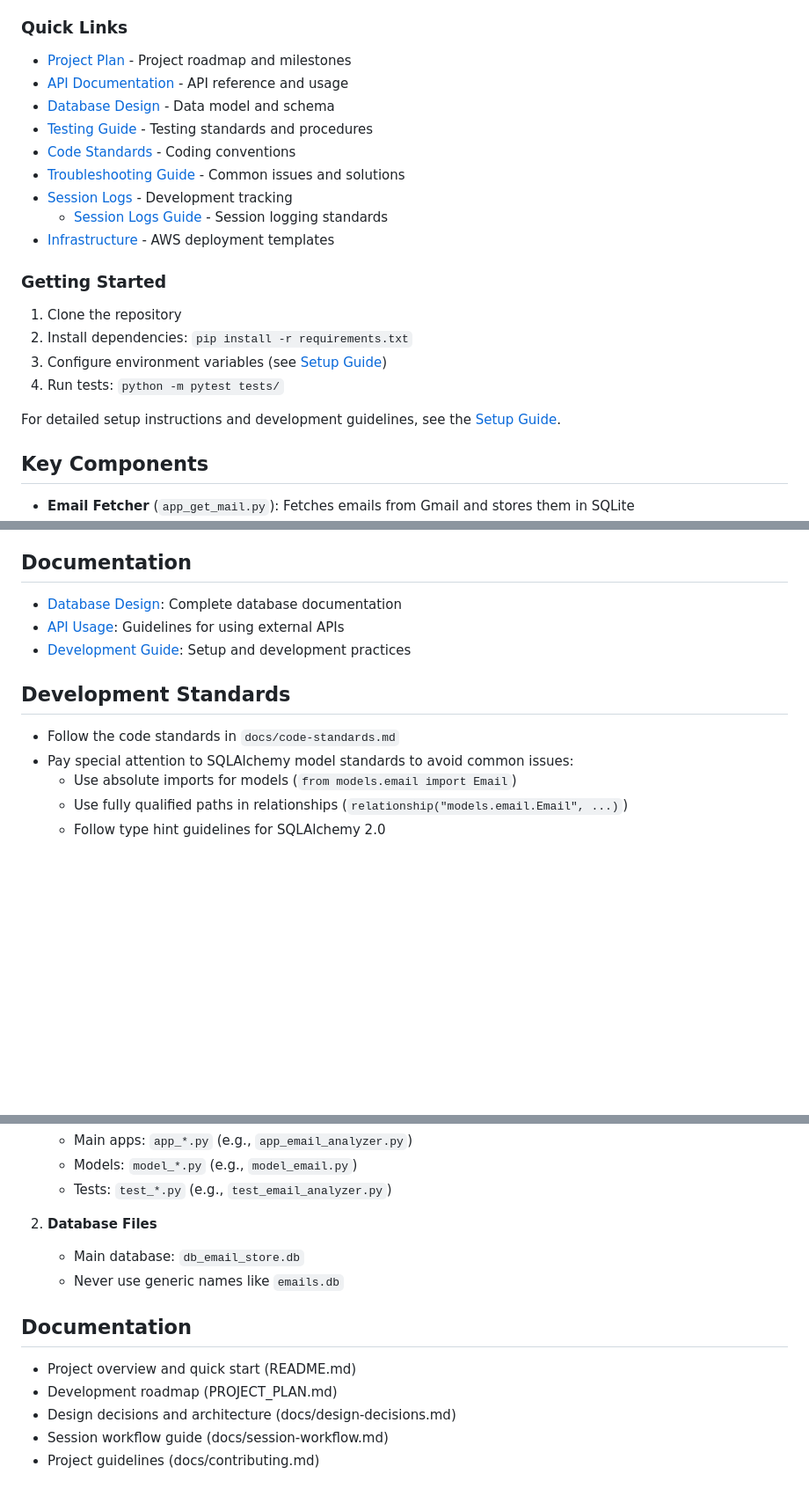
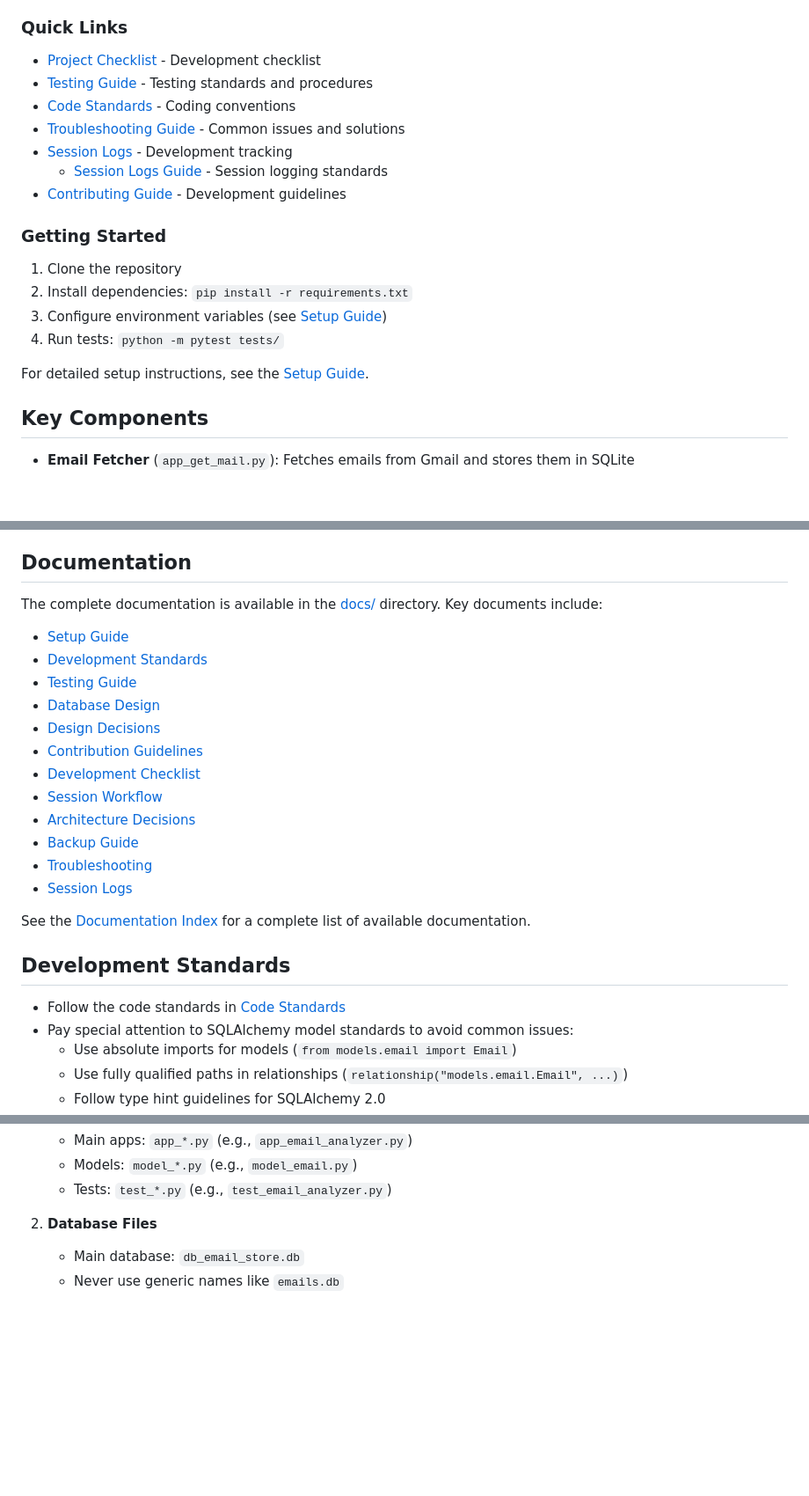
Before and after one commit to edkempe/Marian, a Markdown page: README.md, 3 parts joined by grey strips. Shown at 88% size. Drawn GitHub-style; blank space fills up the shorter version.

Commit message:
docs: improve README organization and documentation structure

```diff
--- a/README.md
+++ b/README.md
@@ -127,15 +128,13 @@ Marian is an AI-powered email analysis and cataloging system that helps organize
 - Extensible analysis framework
 
 ### Quick Links
-- [Project Plan](docs/project-plan.md) - Project roadmap and milestones
-- [API Documentation](docs/api_mappings.md) - API reference and usage
-- [Database Design](docs/database-design.md) - Data model and schema
+- [Project Checklist](docs/dev-checklist.md) - Development checklist
 - [Testing Guide](docs/testing-guide.md) - Testing standards and procedures
 - [Code Standards](docs/code-standards.md) - Coding conventions
 - [Troubleshooting Guide](docs/troubleshooting.md) - Common issues and solutions
 - [Session Logs](docs/session_logs/) - Development tracking
   - [Session Logs Guide](docs/session_logs/README.md) - Session logging standards
-- [Infrastructure](infrastructure/) - AWS deployment templates
+- [Contributing Guide](docs/contributing.md) - Development guidelines
 
 ### Getting Started
 1. Clone the repository
@@ -143,7 +142,7 @@ Marian is an AI-powered email analysis and cataloging system that helps organize
 3. Configure environment variables (see [Setup Guide](docs/setup.md))
 4. Run tests: `python -m pytest tests/`
 
-For detailed setup instructions and development guidelines, see the [Setup Guide](docs/setup.md).
+For detailed setup instructions, see the [Setup Guide](docs/setup.md).
 
 ## Key Components
 - **Email Fetcher** (`app_get_mail.py`): Fetches emails from Gmail and stores them in SQLite
@@ -316,13 +315,26 @@ Each layer is validated:
 - Integration tests confirm API compatibility
 
 ## Documentation
-- [Database Design](docs/database-design.md): Complete database documentation
-- [API Usage](docs/api-usage.md): Guidelines for using external APIs
-- [Development Guide](docs/development.md): Setup and development practices
+The complete documentation is available in the [docs/](docs/) directory. Key documents include:
+
+- [Setup Guide](docs/setup.md)
+- [Development Standards](docs/code-standards.md)
+- [Testing Guide](docs/testing-guide.md)
+- [Database Design](docs/database-design.md)
+- [Design Decisions](docs/design-decisions.md)
+- [Contribution Guidelines](docs/contributing.md)
+- [Development Checklist](docs/dev-checklist.md)
+- [Session Workflow](docs/session-workflow.md)
+- [Architecture Decisions](docs/adr/README.md)
+- [Backup Guide](docs/backup.md)
+- [Troubleshooting](docs/troubleshooting.md)
+- [Session Logs](docs/session_logs/)
+
+See the [Documentation Index](docs/README.md) for a complete list of available documentation.
 
 ## Development Standards
 
-- Follow the code standards in `docs/code-standards.md`
+- Follow the code standards in [Code Standards](docs/code-standards.md)
 - Pay special attention to SQLAlchemy model standards to avoid common issues:
   - Use absolute imports for models (`from models.email import Email`)
   - Use fully qualified paths in relationships (`relationship("models.email.Email", ...)`)
@@ -577,10 +589,3 @@ If you encounter an error like `__init__() got an unexpected keyword argument 'p
 2. **Database Files**
    - Main database: `db_email_store.db`
    - Never use generic names like `emails.db`
-
-## Documentation
-- Project overview and quick start (README.md)
-- Development roadmap (PROJECT_PLAN.md)
-- Design decisions and architecture (docs/design-decisions.md)
-- Session workflow guide (docs/session-workflow.md)
-- Project guidelines (docs/contributing.md)
```
Also changed, not shown: other parts of README.md (+4 -3 lines).
